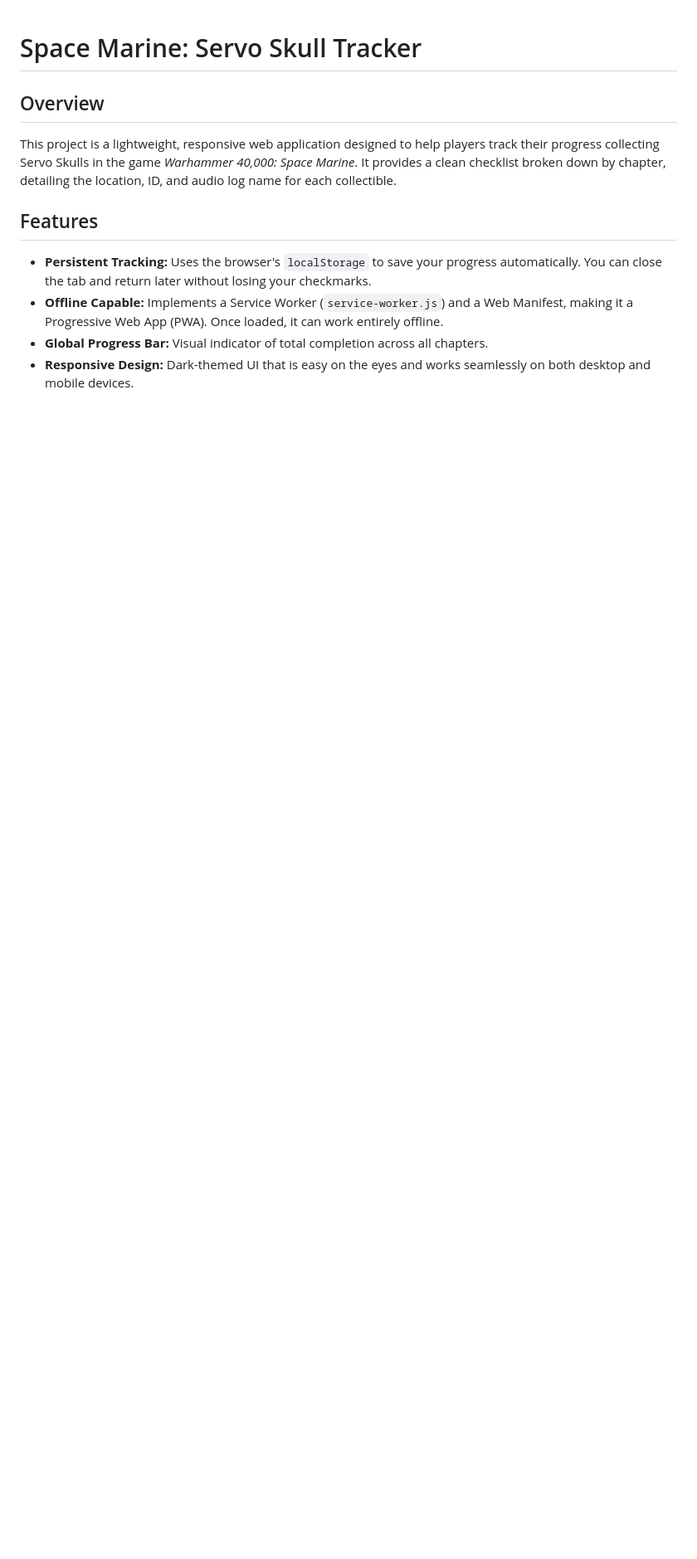
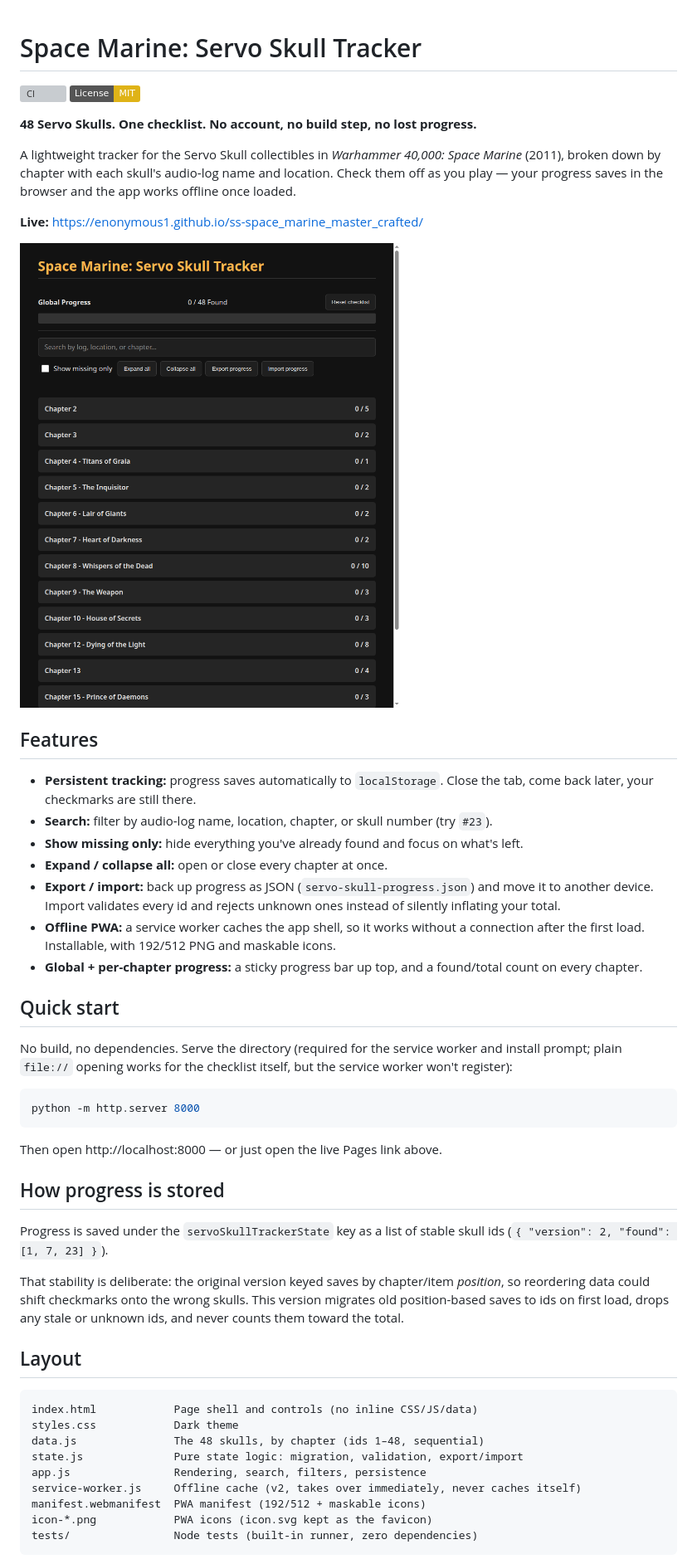
Before and after one commit to enonymous1/ss-space_marine_master_crafted, a Markdown page: README.md, the part around one of its changes. Shown at 83% size. Drawn GitHub-style; pictures changed too: docs/screenshot.png (added); badges without logos; blank space fills up the shorter version; grey boxes are pictures that could not be loaded.

````diff
--- a/README.md
+++ b/README.md
@@ -1,10 +1,53 @@
 # Space Marine: Servo Skull Tracker
 
-## Overview
-This project is a lightweight, responsive web application designed to help players track their progress collecting Servo Skulls in the game *Warhammer 40,000: Space Marine*. It provides a clean checklist broken down by chapter, detailing the location, ID, and audio log name for each collectible.
+[![CI](https://github.com/enonymous1/ss-space_marine_master_crafted/actions/workflows/ci.yml/badge.svg)](https://github.com/enonymous1/ss-space_marine_master_crafted/actions/workflows/ci.yml)
+[![License: MIT](https://img.shields.io/badge/License-MIT-yellow.svg)](LICENSE)
+
+**48 Servo Skulls. One checklist. No account, no build step, no lost progress.**
+
+A lightweight tracker for the Servo Skull collectibles in *Warhammer 40,000: Space Marine* (2011), broken down by chapter with each skull's audio-log name and location. Check them off as you play — your progress saves in the browser and the app works offline once loaded.
+
+**Live:** https://enonymous1.github.io/ss-space_marine_master_crafted/
+
+![Servo Skull Tracker](docs/screenshot.png)
 
 ## Features
-- **Persistent Tracking:** Uses the browser's `localStorage` to save your progress automatically. You can close the tab and return later without losing your checkmarks.
-- **Offline Capable:** Implements a Service Worker (`service-worker.js`) and a Web Manifest, making it a Progressive Web App (PWA). Once loaded, it can work entirely offline.
-- **Global Progress Bar:** Visual indicator of total completion across all chapters.
-- **Responsive Design:** Dark-themed UI that is easy on the eyes and works seamlessly on both desktop and mobile devices.
+
+- **Persistent tracking:** progress saves automatically to `localStorage`. Close the tab, come back later, your checkmarks are still there.
+- **Search:** filter by audio-log name, location, chapter, or skull number (try `#23`).
+- **Show missing only:** hide everything you've already found and focus on what's left.
+- **Expand / collapse all:** open or close every chapter at once.
+- **Export / import:** back up progress as JSON (`servo-skull-progress.json`) and move it to another device. Import validates every id and rejects unknown ones instead of silently inflating your total.
+- **Offline PWA:** a service worker caches the app shell, so it works without a connection after the first load. Installable, with 192/512 PNG and maskable icons.
+- **Global + per-chapter progress:** a sticky progress bar up top, and a found/total count on every chapter.
+
+## Quick start
+
+No build, no dependencies. Serve the directory (required for the service worker and install prompt; plain `file://` opening works for the checklist itself, but the service worker won't register):
+
+```bash
+python -m http.server 8000
+```
+
+Then open http://localhost:8000 — or just open the live Pages link above.
+
+## How progress is stored
+
+Progress is saved under the `servoSkullTrackerState` key as a list of stable skull ids (`{ "version": 2, "found": [1, 7, 23] }`).
+
+That stability is deliberate: the original version keyed saves by chapter/item *position*, so reordering data could shift checkmarks onto the wrong skulls. This version migrates old position-based saves to ids on first load, drops any stale or unknown ids, and never counts them toward the total.
+
+## Layout
+
+```
+index.html            Page shell and controls (no inline CSS/JS/data)
+styles.css            Dark theme
+data.js               The 48 skulls, by chapter (ids 1–48, sequential)
+state.js              Pure state logic: migration, validation, export/import
+app.js                Rendering, search, filters, persistence
+service-worker.js     Offline cache (v2, takes over immediately, never caches itself)
+manifest.webmanifest  PWA manifest (192/512 + maskable icons)
+icon-*.png            PWA icons (icon.svg kept as the favicon)
+tests/                Node tests (built-in runner, zero dependencies)
+```
+
````
Also changed, not shown: other parts of README.md (+20 -25 lines), apple-touch-icon.png (added), icon-192.png (added), icon-512-maskable.png (added), icon-512.png (added), 11 other files.
